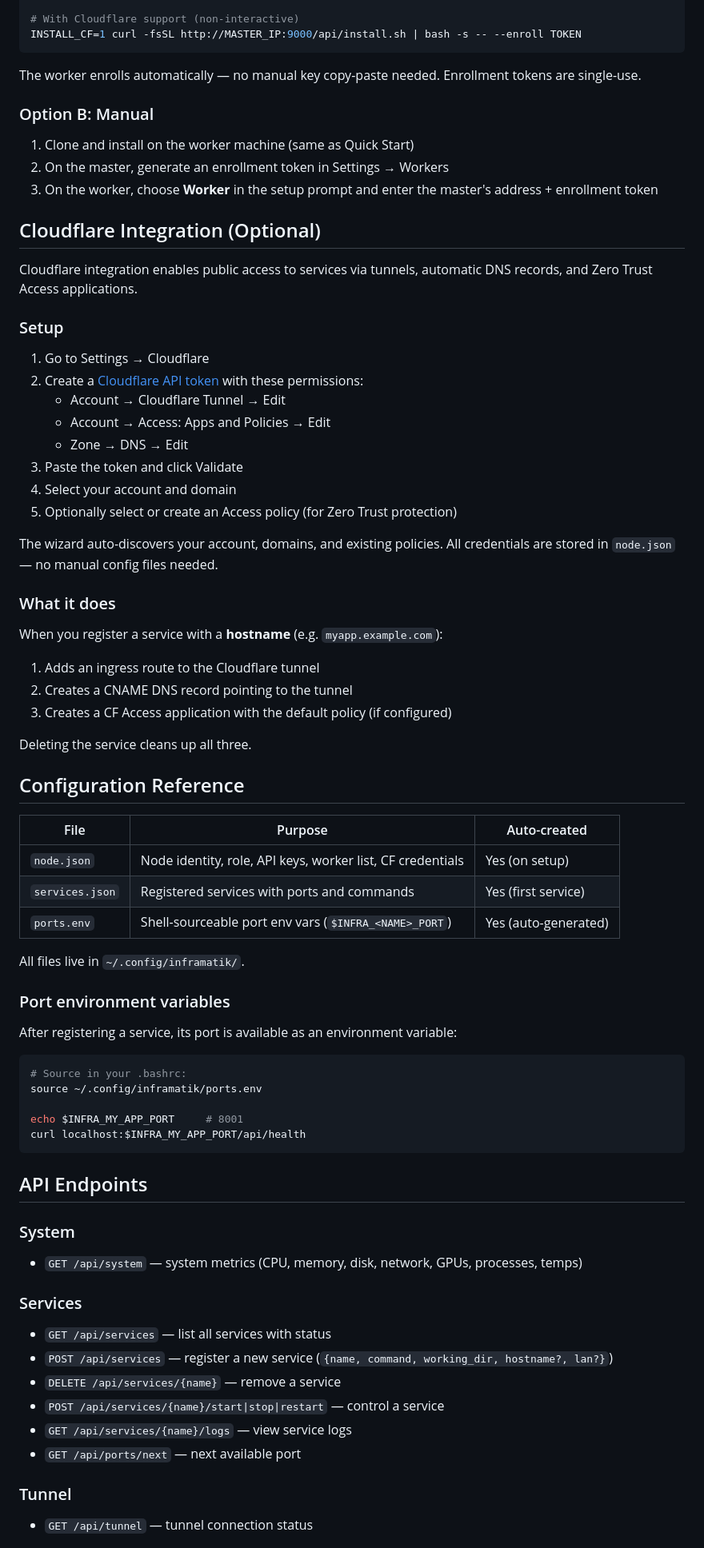
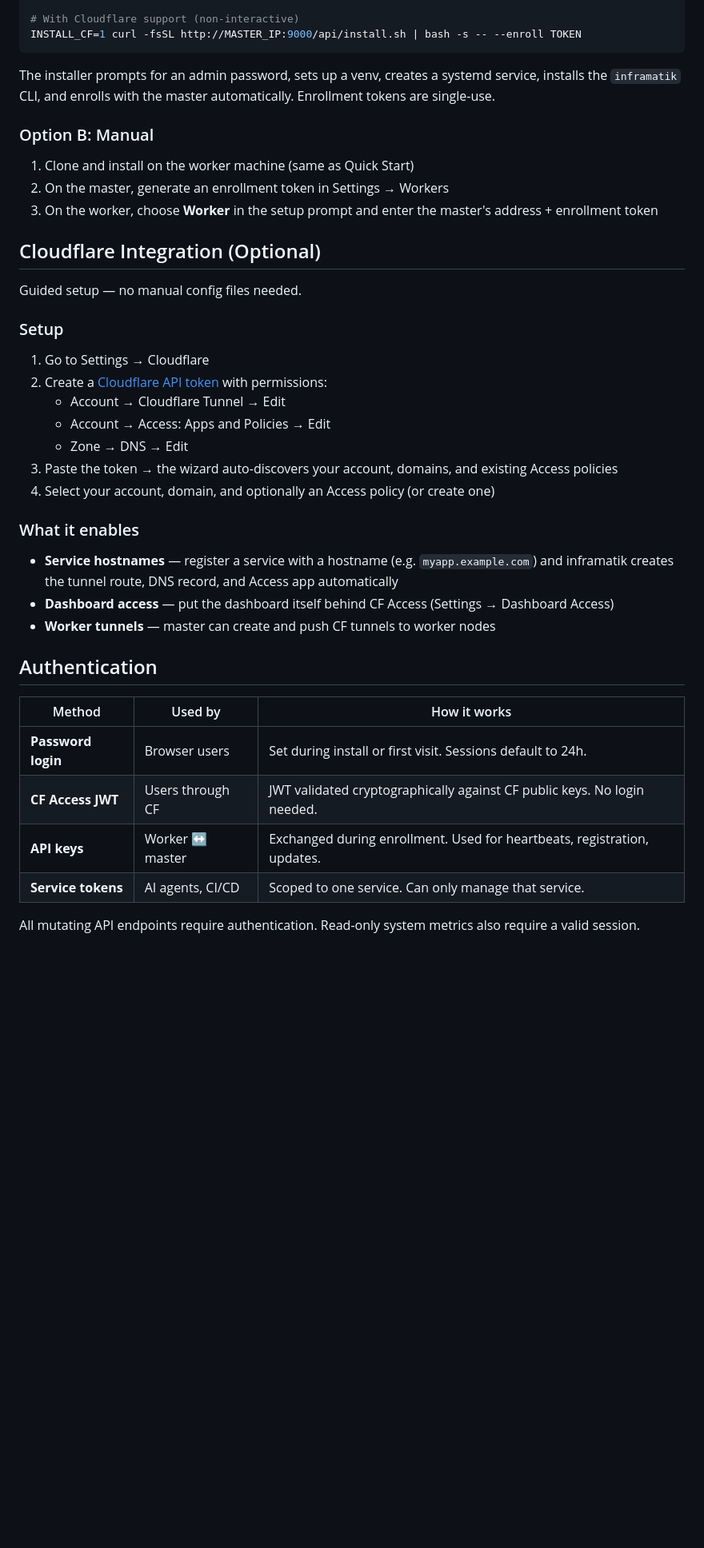
Before and after one commit to nathanodle/inframatik, a Markdown page: README.md, the part around one of its changes. Shown at 80% size. GitHub-like rendering; blank space fills up the shorter version.

````diff
--- a/README.md
+++ b/README.md
@@ -77,7 +68,7 @@ curl -fsSL http://MASTER_IP:9000/api/install.sh | bash -s -- --enroll TOKEN --na
 INSTALL_CF=1 curl -fsSL http://MASTER_IP:9000/api/install.sh | bash -s -- --enroll TOKEN
 ```
 
-The worker enrolls automatically — no manual key copy-paste needed. Enrollment tokens are single-use.
+The installer prompts for an admin password, sets up a venv, creates a systemd service, installs the `inframatik` CLI, and enrolls with the master automatically. Enrollment tokens are single-use.
 
 ### Option B: Manual
 
@@ -87,65 +78,32 @@ The worker enrolls automatically — no manual key copy-paste needed. Enrollment
 
 ## Cloudflare Integration (Optional)
 
-Cloudflare integration enables public access to services via tunnels, automatic DNS records, and Zero Trust Access applications.
+Guided setup — no manual config files needed.
 
 ### Setup
 
 1. Go to Settings → Cloudflare
-2. Create a [Cloudflare API token](https://dash.cloudflare.com/profile/api-tokens) with these permissions:
+2. Create a [Cloudflare API token](https://dash.cloudflare.com/profile/api-tokens) with permissions:
    - Account → Cloudflare Tunnel → Edit
    - Account → Access: Apps and Policies → Edit
    - Zone → DNS → Edit
-3. Paste the token and click Validate
-4. Select your account and domain
-5. Optionally select or create an Access policy (for Zero Trust protection)
+3. Paste the token → the wizard auto-discovers your account, domains, and existing Access policies
+4. Select your account, domain, and optionally an Access policy (or create one)
 
-The wizard auto-discovers your account, domains, and existing policies. All credentials are stored in `node.json` — no manual config files needed.
+### What it enables
 
-### What it does
+- **Service hostnames** — register a service with a hostname (e.g. `myapp.example.com`) and inframatik creates the tunnel route, DNS record, and Access app automatically
+- **Dashboard access** — put the dashboard itself behind CF Access (Settings → Dashboard Access)
+- **Worker tunnels** — master can create and push CF tunnels to worker nodes
 
-When you register a service with a **hostname** (e.g. `myapp.example.com`):
-1. Adds an ingress route to the Cloudflare tunnel
-2. Creates a CNAME DNS record pointing to the tunnel
-3. Creates a CF Access application with the default policy (if configured)
+## Authentication
 
-Deleting the service cleans up all three.
+| Method | Used by | How it works |
+|--------|---------|-------------|
+| **Password login** | Browser users | Set during install or first visit. Sessions default to 24h. |
+| **CF Access JWT** | Users through CF | JWT validated cryptographically against CF public keys. No login needed. |
+| **API keys** | Worker ↔ master | Exchanged during enrollment. Used for heartbeats, registration, updates. |
+| **Service tokens** | AI agents, CI/CD | Scoped to one service. Can only manage that service. |
 
-## Configuration Reference
+All mutating API endpoints require authentication. Read-only system metrics also require a valid session.
 
-| File | Purpose | Auto-created |
-|------|---------|-------------|
-| `node.json` | Node identity, role, API keys, worker list, CF credentials | Yes (on setup) |
-| `services.json` | Registered services with ports and commands | Yes (first service) |
-| `ports.env` | Shell-sourceable port env vars (`$INFRA_<NAME>_PORT`) | Yes (auto-generated) |
-
-All files live in `~/.config/inframatik/`.
-
-### Port environment variables
-
-After registering a service, its port is available as an environment variable:
-
-```bash
-# Source in your .bashrc:
-source ~/.config/inframatik/ports.env
-
-echo $INFRA_MY_APP_PORT     # 8001
-curl localhost:$INFRA_MY_APP_PORT/api/health
-```
-
-## API Endpoints
-
-### System
-- `GET /api/system` — system metrics (CPU, memory, disk, network, GPUs, processes, temps)
-
-### Services
-- `GET /api/services` — list all services with status
-- `POST /api/services` — register a new service (`{name, command, working_dir, hostname?, lan?}`)
-- `DELETE /api/services/{name}` — remove a service
-- `POST /api/services/{name}/start|stop|restart` — control a service
-- `GET /api/services/{name}/logs` — view service logs
-- `GET /api/ports/next` — next available port
-
-### Tunnel
-- `GET /api/tunnel` — tunnel connection status
-
````
Also changed, not shown: other parts of README.md (+98 -77 lines), USAGE.md (+38 -23 lines).
